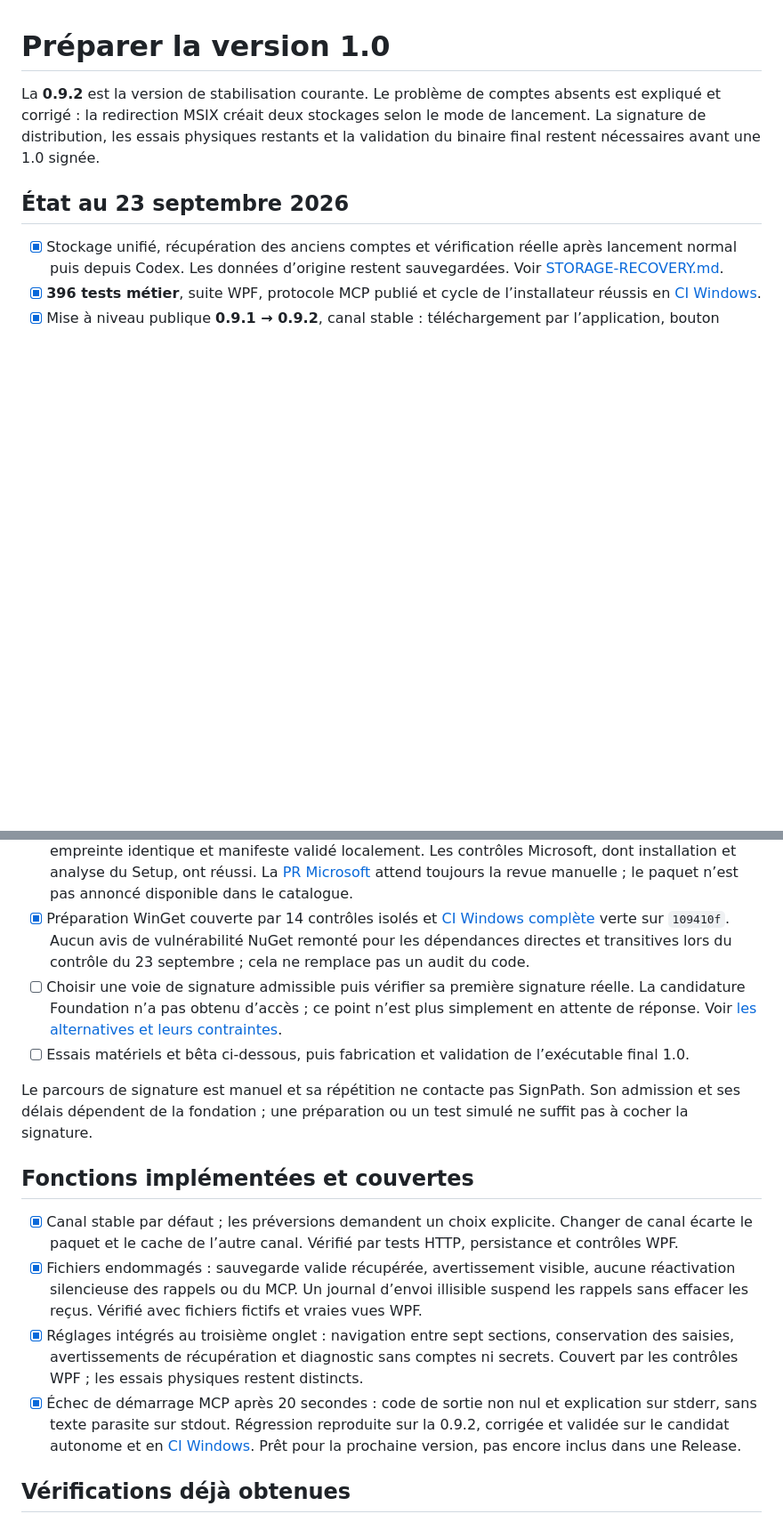
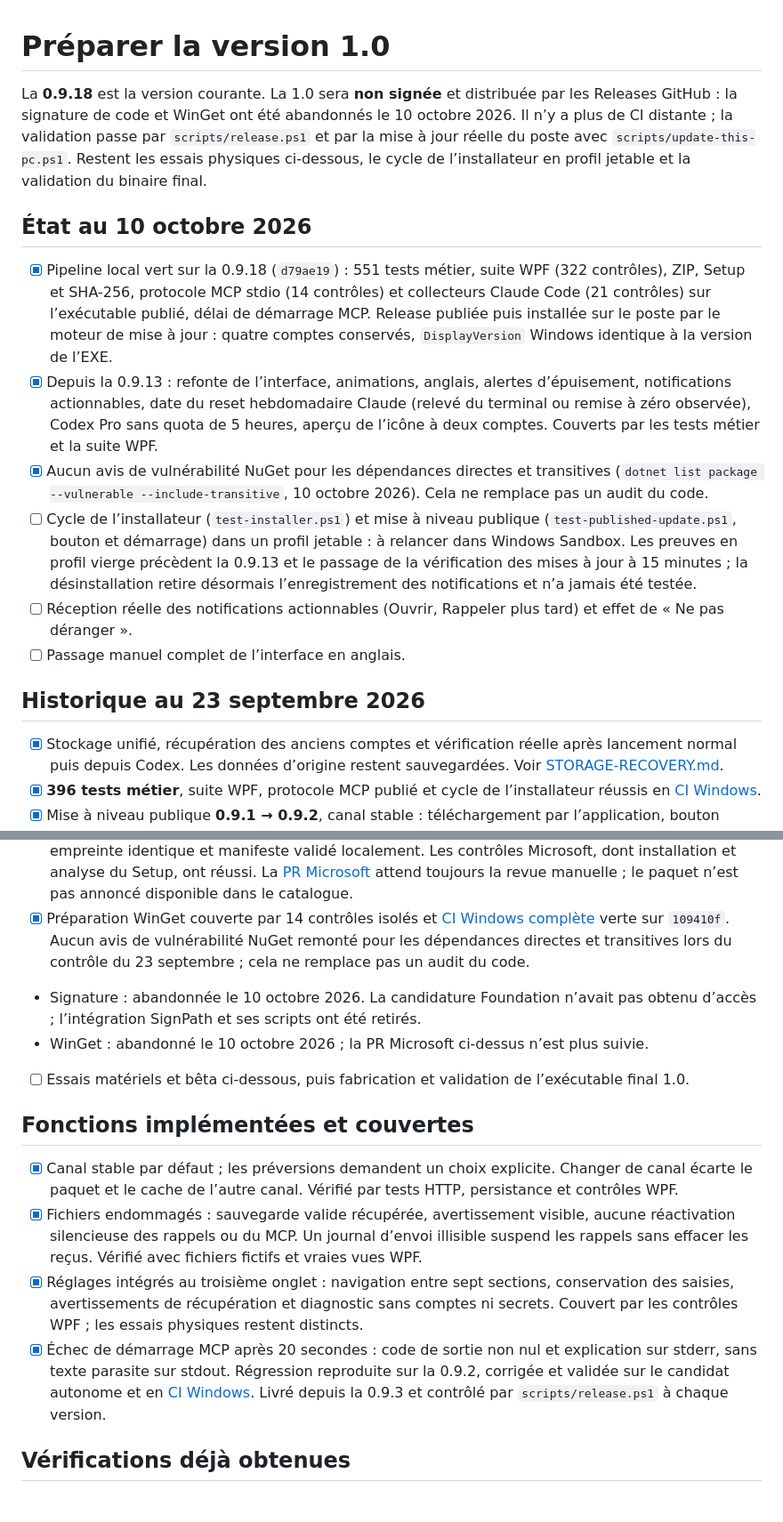
Before and after one commit to Aleqsd/codex-tracker, a Markdown page: docs/V1-READINESS.md, 2 parts joined by grey strips. Shown at 89% size. Rendered like a GitHub page; blank space fills up the shorter version.

Commit message:
Mettre à jour le bilan 1.0 et le journal de validation
V1-READINESS reflète la 0.9.18, l’abandon de la signature et de WinGet et la
validation locale ; restent le cycle de l’installateur en profil jetable,
la réception des notifications actionnables et la recette en anglais.
Audit NuGet sans vulnérabilité et DisplayVersion vérifiés le 10 octobre.

Co-Authored-By: Claude Opus 5.5 <noreply@anthropic.com>

```diff
--- a/docs/V1-READINESS.md
+++ b/docs/V1-READINESS.md
@@ -1,8 +1,17 @@
 # Préparer la version 1.0
 
-La **0.9.2** est la version de stabilisation courante. Le problème de comptes absents est expliqué et corrigé : la redirection MSIX créait deux stockages selon le mode de lancement. La signature de distribution, les essais physiques restants et la validation du binaire final restent nécessaires avant une 1.0 signée.
+La **0.9.18** est la version courante. La 1.0 sera **non signée** et distribuée par les Releases GitHub : la signature de code et WinGet ont été abandonnés le 10 octobre 2026. Il n’y a plus de CI distante ; la validation passe par `scripts/release.ps1` et par la mise à jour réelle du poste avec `scripts/update-this-pc.ps1`. Restent les essais physiques ci-dessous, le cycle de l’installateur en profil jetable et la validation du binaire final.
 
-## État au 23 septembre 2026
+## État au 10 octobre 2026
+
+- [x] Pipeline local vert sur la 0.9.18 (`d79ae19`) : 551 tests métier, suite WPF (322 contrôles), ZIP, Setup et SHA-256, protocole MCP stdio (14 contrôles) et collecteurs Claude Code (21 contrôles) sur l’exécutable publié, délai de démarrage MCP. Release publiée puis installée sur le poste par le moteur de mise à jour : quatre comptes conservés, `DisplayVersion` Windows identique à la version de l’EXE.
+- [x] Depuis la 0.9.13 : refonte de l’interface, animations, anglais, alertes d’épuisement, notifications actionnables, date du reset hebdomadaire Claude (relevé du terminal ou remise à zéro observée), Codex Pro sans quota de 5 heures, aperçu de l’icône à deux comptes. Couverts par les tests métier et la suite WPF.
+- [x] Aucun avis de vulnérabilité NuGet pour les dépendances directes et transitives (`dotnet list package --vulnerable --include-transitive`, 10 octobre 2026). Cela ne remplace pas un audit du code.
+- [ ] Cycle de l’installateur (`test-installer.ps1`) et mise à niveau publique (`test-published-update.ps1`, bouton et démarrage) dans un profil jetable : à relancer dans Windows Sandbox. Les preuves en profil vierge précèdent la 0.9.13 et le passage de la vérification des mises à jour à 15 minutes ; la désinstallation retire désormais l’enregistrement des notifications et n’a jamais été testée.
+- [ ] Réception réelle des notifications actionnables (Ouvrir, Rappeler plus tard) et effet de « Ne pas déranger ».
+- [ ] Passage manuel complet de l’interface en anglais.
+
+## Historique au 23 septembre 2026
 
 - [x] Stockage unifié, récupération des anciens comptes et vérification réelle après lancement normal puis depuis Codex. Les données d’origine restent sauvegardées. Voir [STORAGE-RECOVERY.md](STORAGE-RECOVERY.md).
 - [x] **396 tests métier**, suite WPF, protocole MCP publié et cycle de l’installateur réussis en [CI Windows](https://github.com/Aleqsd/codex-tracker/actions/runs/35825263224).
@@ -12,17 +21,16 @@ La **0.9.2** est la version de stabilisation courante. Le problème de comptes a
 - [x] Candidature SignPath envoyée le 23 septembre 2026 ; réception confirmée par le formulaire, sans inscription aux communications commerciales.
 - [x] Première soumission WinGet mise à niveau vers la 0.9.2 corrigée : Setup public retéléchargé, empreinte identique et manifeste validé localement. Les contrôles Microsoft, dont installation et analyse du Setup, ont réussi. La [PR Microsoft](https://github.com/microsoft/winget-pkgs/pull/438574) attend toujours la revue manuelle ; le paquet n’est pas annoncé disponible dans le catalogue.
 - [x] Préparation WinGet couverte par 14 contrôles isolés et [CI Windows complète](https://github.com/Aleqsd/codex-tracker/actions/runs/35832082507) verte sur `109410f`. Aucun avis de vulnérabilité NuGet remonté pour les dépendances directes et transitives lors du contrôle du 23 septembre ; cela ne remplace pas un audit du code.
-- [ ] Choisir une voie de signature admissible puis vérifier sa première signature réelle. La candidature Foundation n’a pas obtenu d’accès ; ce point n’est plus simplement en attente de réponse. Voir [les alternatives et leurs contraintes](SIGNATURE.md).
+- Signature : abandonnée le 10 octobre 2026. La candidature Foundation n’avait pas obtenu d’accès ; l’intégration SignPath et ses scripts ont été retirés.
+- WinGet : abandonné le 10 octobre 2026 ; la PR Microsoft ci-dessus n’est plus suivie.
 - [ ] Essais matériels et bêta ci-dessous, puis fabrication et validation de l’exécutable final 1.0.
-
-Le parcours de signature est manuel et sa répétition ne contacte pas SignPath. Son admission et ses délais dépendent de la fondation ; une préparation ou un test simulé ne suffit pas à cocher la signature.
 
 ## Fonctions implémentées et couvertes
 
 - [x] Canal stable par défaut ; les préversions demandent un choix explicite. Changer de canal écarte le paquet et le cache de l’autre canal. Vérifié par tests HTTP, persistance et contrôles WPF.
 - [x] Fichiers endommagés : sauvegarde valide récupérée, avertissement visible, aucune réactivation silencieuse des rappels ou du MCP. Un journal d’envoi illisible suspend les rappels sans effacer les reçus. Vérifié avec fichiers fictifs et vraies vues WPF.
 - [x] Réglages intégrés au troisième onglet : navigation entre sept sections, conservation des saisies, avertissements de récupération et diagnostic sans comptes ni secrets. Couvert par les contrôles WPF ; les essais physiques restent distincts.
-- [x] Échec de démarrage MCP après 20 secondes : code de sortie non nul et explication sur stderr, sans texte parasite sur stdout. Régression reproduite sur la 0.9.2, corrigée et validée sur le candidat autonome et en [CI Windows](https://github.com/Aleqsd/codex-tracker/actions/runs/35840768129). Prêt pour la prochaine version, pas encore inclus dans une Release.
+- [x] Échec de démarrage MCP après 20 secondes : code de sortie non nul et explication sur stderr, sans texte parasite sur stdout. Régression reproduite sur la 0.9.2, corrigée et validée sur le candidat autonome et en [CI Windows](https://github.com/Aleqsd/codex-tracker/actions/runs/35840768129). Livré depuis la 0.9.3 et contrôlé par `scripts/release.ps1` à chaque version.
 
 ## Vérifications déjà obtenues
 
```
Also changed, not shown: other parts of docs/V1-READINESS.md (+2 -3 lines), docs/VALIDATION.md (+4 -0 lines).
